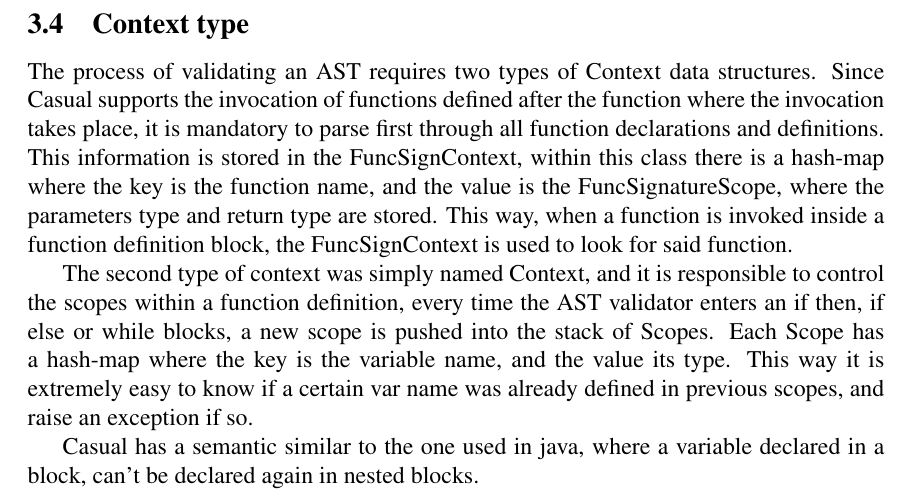
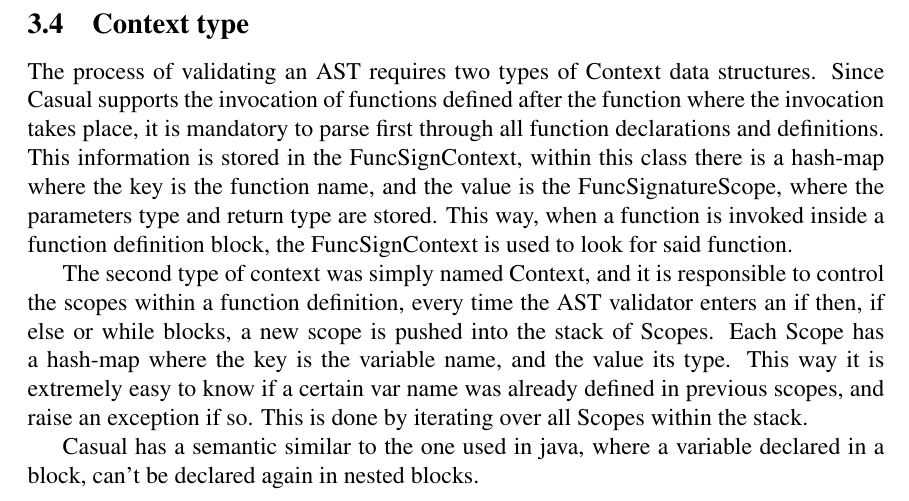
Before and after one commit to JoaoDavid/tcomp1920_compiler, a LaTeX document (report/casual-lang-documentation.tex): part of page 5 of 5, cut so that both start at the same text. Compiled offline with pdfLaTeX.

Commit message:
updated context type

```diff
--- a/report/casual-lang-documentation.tex
+++ b/report/casual-lang-documentation.tex
@@ -157,7 +157,7 @@ This precedence hierarchy was defined in the "expr" rule, within the ANTLR4 gram
 \subsection{Context type}
 The process of validating an AST requires two types of Context data structures. Since Casual supports the invocation of functions defined after the function where the invocation takes place, it is mandatory to parse first through all function declarations and definitions. This information is stored in the FuncSignContext, within this class there is a hash-map where the key is the function name, and the value is the FuncSignatureScope, where the parameters type and return type are stored. This way, when a function is invoked inside a function definition block, the FuncSignContext is used to look for said function.
 
-The second type of context was simply named Context, and it is responsible to control the scopes within a function definition, every time the AST validator enters an if then, if else or while blocks, a new scope is pushed into the stack of Scopes. Each Scope has a hash-map where the key is the variable name, and the value its type. This way it is extremely easy to know if a certain var name was already defined in previous scopes, and raise an exception if so.
+The second type of context was simply named Context, and it is responsible to control the scopes within a function definition, every time the AST validator enters an if then, if else or while blocks, a new scope is pushed into the stack of Scopes. Each Scope has a hash-map where the key is the variable name, and the value its type. This way it is extremely easy to know if a certain var name was already defined in previous scopes, and raise an exception if so. This is done by iterating over all Scopes within the stack.
 
 Casual has a semantic similar to the one used in java, where a variable declared in a block, can't be declared again in nested blocks.
 
```
Also changed, not shown: report/casual-lang-documentation.pdf.
